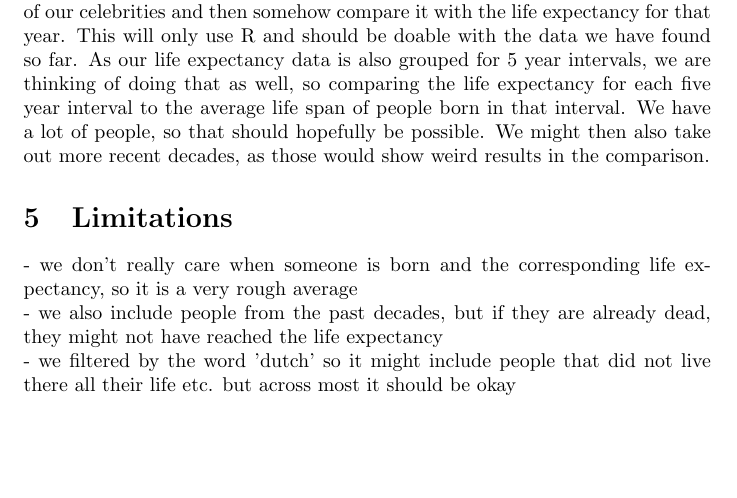
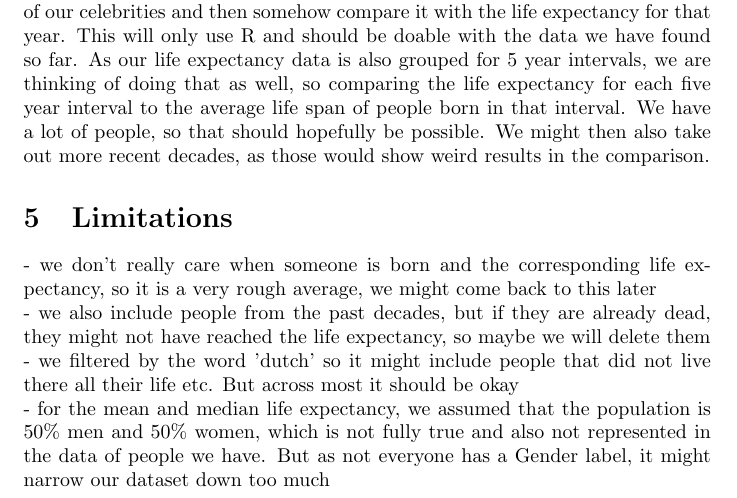
Before and after one commit to MiaFia/NewPirates, a LaTeX document (Proposal.tex): part of page 2 of 2, cut so that both start at the same text, the shorter picture padded with empty space. Compiled offline with pdfLaTeX.

Commit message:
updated limitations

```diff
--- a/Proposal.tex
+++ b/Proposal.tex
@@ -29,8 +29,10 @@ We will also try to find data for some life expectancies before our data, from r
 We are also planning on graphing the average lifespan per birth year of our celebrities and then somehow compare it with the life expectancy for that year. This will only use R and should be doable with the data we have found so far. As our life expectancy data is also grouped for 5 year intervals, we are thinking of doing that as well, so comparing the life expectancy for each five year interval to the average life span of people born in that interval. We have a lot of people, so that should hopefully be possible. We might then also take out more recent decades, as those would show weird results in the comparison.
 
 \section{Limitations}
-- we don't really care when someone is born and the corresponding life expectancy, so it is a very rough average\\
-- we also include people from the past decades, but if they are already dead, they might not have reached the life expectancy\\
-- we filtered by the word 'dutch' so it might include people that did not live there all their life etc. but across most it should be okay\\
+- we don't really care when someone is born and the corresponding life expectancy, so it is a very rough average, we might come back to this later\\
+- we also include people from the past decades, but if they are already dead, they might not have reached the life expectancy, so maybe we will delete them\\
+- we filtered by the word 'dutch' so it might include people that did not live there all their life etc. But across most it should be okay\\
+- for the mean and median life expectancy, we assumed that the population is 50\% men and 50\% women, which is not fully true and also not represented in the data of people we have. But as not everyone has a Gender label, it might narrow our dataset down too much\\
+
 
 \end{document}
```
